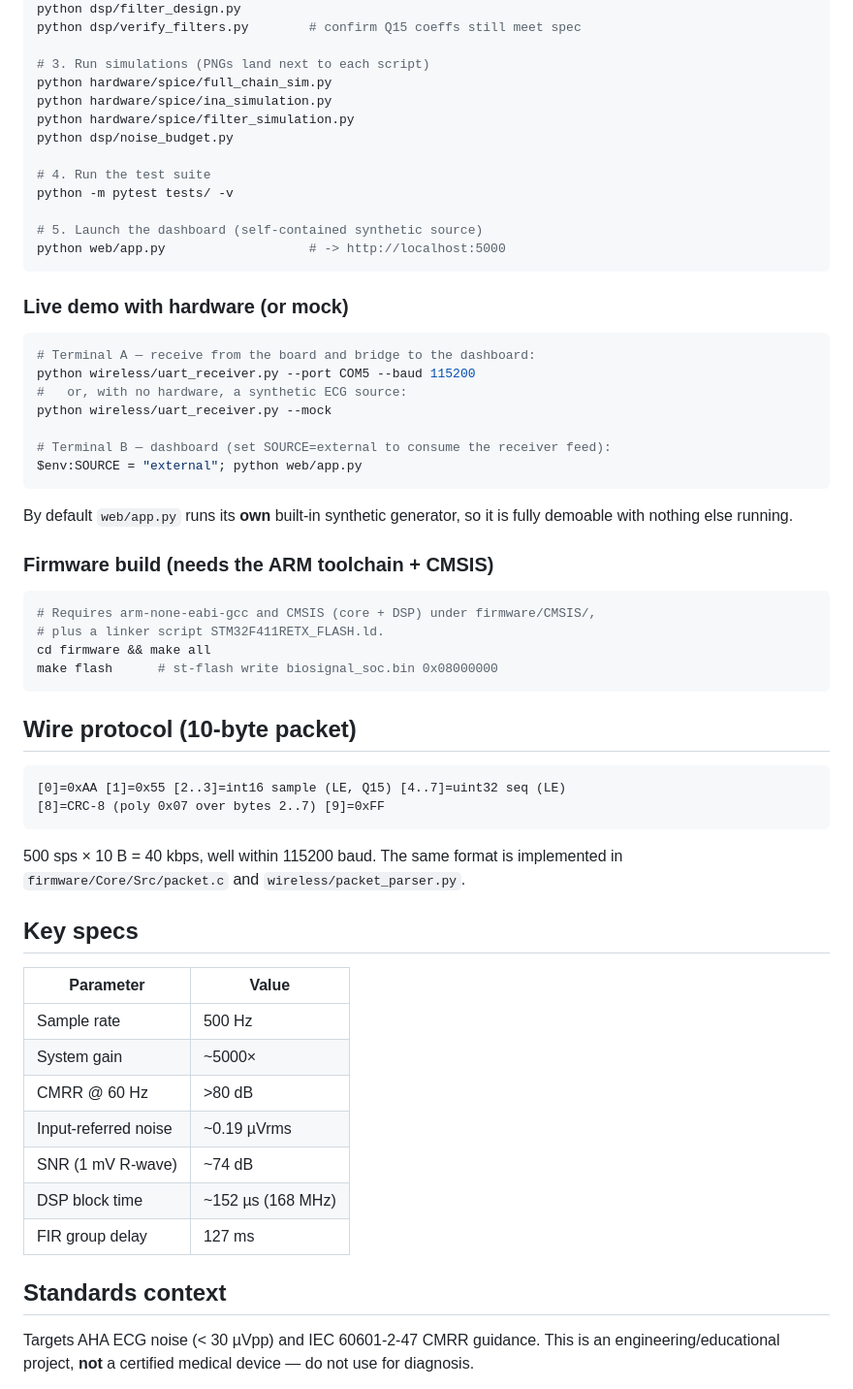
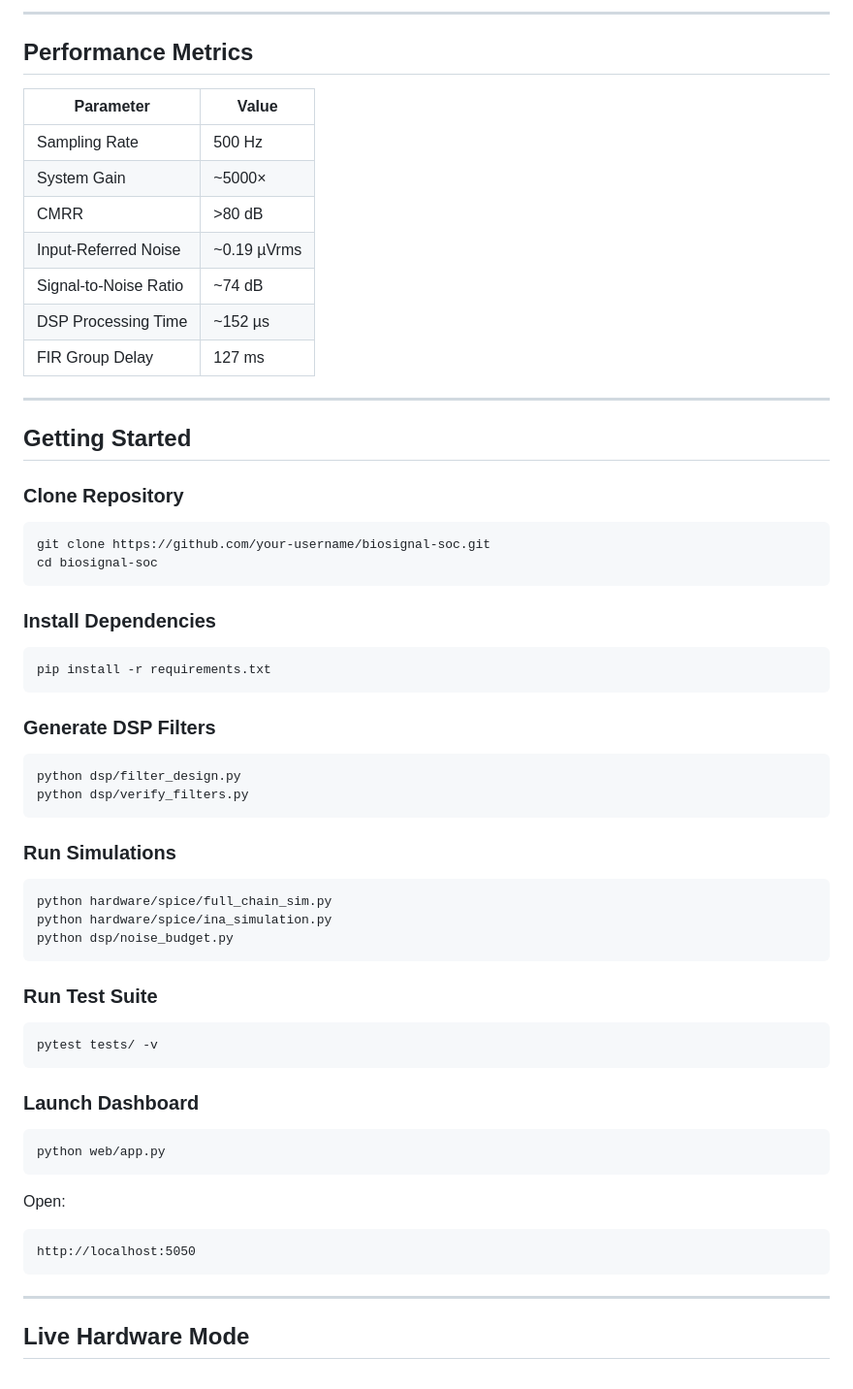
Before and after one commit to codeuser-crypto/BioSig-SoC, a Markdown page: README.md, the part around one of its changes. Shown at 97% size. Rendered like a GitHub page.

````diff
--- a/README.md
+++ b/README.md
@@ -40,61 +234,68 @@ python -m pip install -r requirements.txt
+---
+
+## Performance Metrics
+
+| Parameter             | Value       |
+| --------------------- | ----------- |
+| Sampling Rate         | 500 Hz      |
+| System Gain           | ~5000×      |
+| CMRR                  | >80 dB      |
+| Input-Referred Noise  | ~0.19 µVrms |
+| Signal-to-Noise Ratio | ~74 dB      |
+| DSP Processing Time   | ~152 µs     |
+| FIR Group Delay       | 127 ms      |
+
+---
+
+## Getting Started
+
+### Clone Repository
+
+```bash
+git clone https://github.com/your-username/biosignal-soc.git
+cd biosignal-soc
+```
+
+### Install Dependencies
+
+```bash
+pip install -r requirements.txt
+```
+
+### Generate DSP Filters
+
+```bash
 python dsp/filter_design.py
-python dsp/verify_filters.py        # confirm Q15 coeffs still meet spec
+python dsp/verify_filters.py
+```
 
-# 3. Run simulations (PNGs land next to each script)
+### Run Simulations
+
+```bash
 python hardware/spice/full_chain_sim.py
 python hardware/spice/ina_simulation.py
-python hardware/spice/filter_simulation.py
 python dsp/noise_budget.py
-
-# 4. Run the test suite
-python -m pytest tests/ -v
-
-# 5. Launch the dashboard (self-contained synthetic source)
-python web/app.py                   # -> http://localhost:5000
 ```
 
-### Live demo with hardware (or mock)
-```powershell
-# Terminal A — receive from the board and bridge to the dashboard:
-python wireless/uart_receiver.py --port COM5 --baud 115200
-#   or, with no hardware, a synthetic ECG source:
-python wireless/uart_receiver.py --mock
+### Run Test Suite
 
-# Terminal B — dashboard (set SOURCE=external to consume the receiver feed):
-$env:SOURCE = "external"; python web/app.py
-```
-By default `web/app.py` runs its **own** built-in synthetic generator, so it is
-fully demoable with nothing else running.
-
-### Firmware build (needs the ARM toolchain + CMSIS)
 ```bash
-# Requires arm-none-eabi-gcc and CMSIS (core + DSP) under firmware/CMSIS/,
-# plus a linker script STM32F411RETX_FLASH.ld.
-cd firmware && make all
-make flash      # st-flash write biosignal_soc.bin 0x08000000
+pytest tests/ -v
 ```
 
-## Wire protocol (10-byte packet)
+### Launch Dashboard
+
+```bash
+python web/app.py
 ```
-[0]=0xAA [1]=0x55 [2..3]=int16 sample (LE, Q15) [4..7]=uint32 seq (LE)
-[8]=CRC-8 (poly 0x07 over bytes 2..7) [9]=0xFF
+
+Open:
+
+```text
+http://localhost:5050
 ```
-500 sps × 10 B = 40 kbps, well within 115200 baud. The same format is
-implemented in `firmware/Core/Src/packet.c` and `wireless/packet_parser.py`.
 
-## Key specs
-| Parameter | Value |
-|-----------|-------|
-| Sample rate | 500 Hz |
-| System gain | ~5000× |
-| CMRR @ 60 Hz | >80 dB |
-| Input-referred noise | ~0.19 µVrms |
-| SNR (1 mV R-wave) | ~74 dB |
-| DSP block time | ~152 µs (168 MHz) |
-| FIR group delay | 127 ms |
+---
 
-## Standards context
-Targets AHA ECG noise (< 30 µVpp) and IEC 60601-2-47 CMRR guidance. This is an
-engineering/educational project, **not** a certified medical device — do not
-use for diagnosis.
+## Live Hardware Mode
 
````
Also changed, not shown: other parts of README.md (+264 -41 lines).
